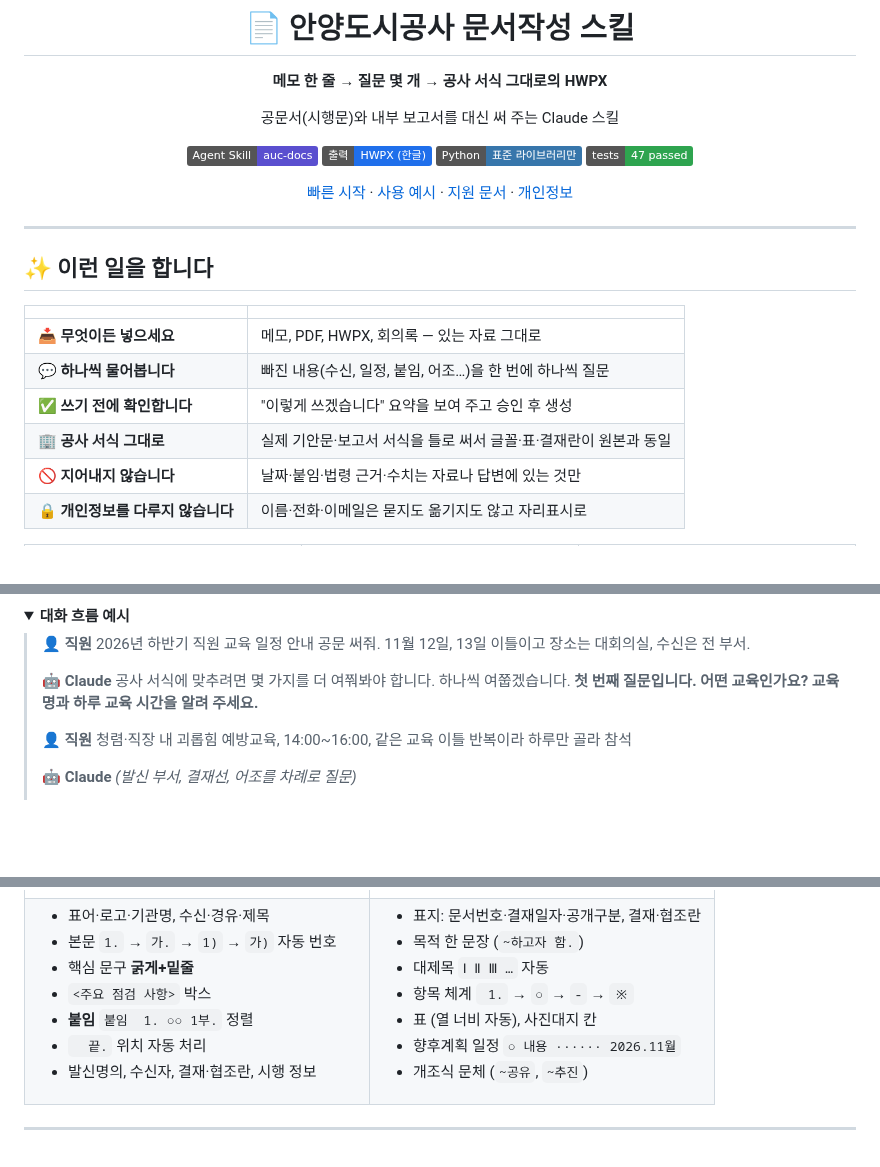
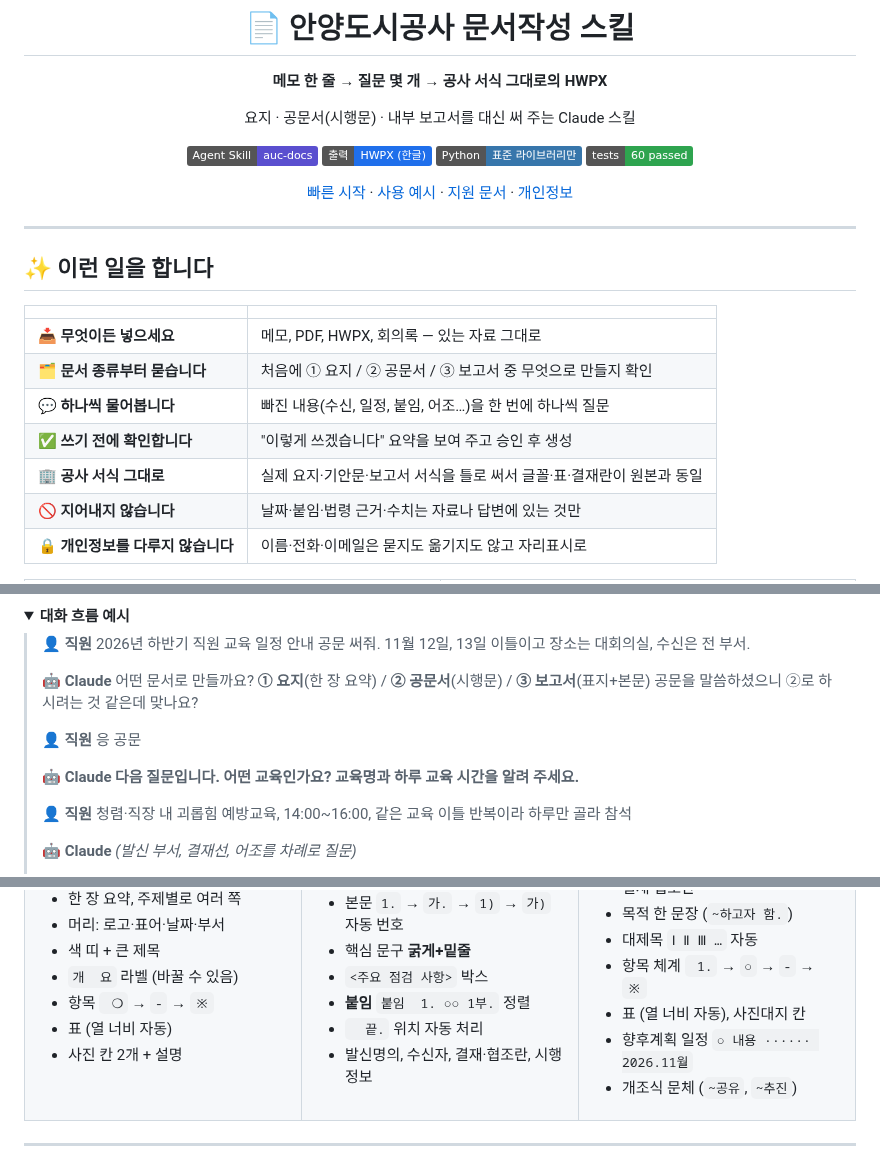
Before and after one commit to tmdguq2002/auc, a Markdown page: README.md, 3 parts joined by grey strips. Drawn GitHub-style; badges without logos; blank space fills up the shorter version.

```diff
--- a/README.md
+++ b/README.md
@@ -4,12 +4,12 @@
 
 **메모 한 줄 → 질문 몇 개 → 공사 서식 그대로의 HWPX**
 
-공문서(시행문)와 내부 보고서를 대신 써 주는 Claude 스킬
+요지 · 공문서(시행문) · 내부 보고서를 대신 써 주는 Claude 스킬
 
 <picture><img src="https://img.shields.io/badge/Agent%20Skill-auc--docs-5A4FCF" alt="Agent Skill"></picture>
 <picture><img src="https://img.shields.io/badge/출력-HWPX%20(한글)-1F6FEB" alt="HWPX"></picture>
 <picture><img src="https://img.shields.io/badge/Python-표준%20라이브러리만-3776AB?logo=python&logoColor=white" alt="Python"></picture>
-<picture><img src="https://img.shields.io/badge/tests-47%20passed-2EA44F" alt="Tests"></picture>
+<picture><img src="https://img.shields.io/badge/tests-60%20passed-2EA44F" alt="Tests"></picture>
 
 [빠른 시작](#-빠른-시작) · [사용 예시](#-사용-예시) · [지원 문서](#-지원-문서) · [개인정보](#-개인정보-보호)
 
@@ -22,9 +22,10 @@
 | | |
 |---|---|
 | 📥 **무엇이든 넣으세요** | 메모, PDF, HWPX, 회의록 — 있는 자료 그대로 |
+| 🗂 **문서 종류부터 묻습니다** | 처음에 ① 요지 / ② 공문서 / ③ 보고서 중 무엇으로 만들지 확인 |
 | 💬 **하나씩 물어봅니다** | 빠진 내용(수신, 일정, 붙임, 어조…)을 한 번에 하나씩 질문 |
 | ✅ **쓰기 전에 확인합니다** | "이렇게 쓰겠습니다" 요약을 보여 주고 승인 후 생성 |
-| 🏢 **공사 서식 그대로** | 실제 기안문·보고서 서식을 틀로 써서 글꼴·표·결재란이 원본과 동일 |
+| 🏢 **공사 서식 그대로** | 실제 요지·기안문·보고서 서식을 틀로 써서 글꼴·표·결재란이 원본과 동일 |
 | 🚫 **지어내지 않습니다** | 날짜·붙임·법령 근거·수치는 자료나 답변에 있는 것만 |
 | 🔒 **개인정보를 다루지 않습니다** | 이름·전화·이메일은 묻지도 옮기지도 않고 자리표시로 |
 
@@ -88,8 +96,12 @@ flowchart LR
 
 > **👤 직원** 2026년 하반기 직원 교육 일정 안내 공문 써줘. 11월 12일, 13일 이틀이고 장소는 대회의실, 수신은 전 부서.
 >
-> **🤖 Claude** 공사 서식에 맞추려면 몇 가지를 더 여쭤봐야 합니다. 하나씩 여쭙겠습니다.
-> **첫 번째 질문입니다. 어떤 교육인가요? 교육명과 하루 교육 시간을 알려 주세요.**
+> **🤖 Claude** 어떤 문서로 만들까요? **① 요지**(한 장 요약) / **② 공문서**(시행문) / **③ 보고서**(표지+본문)
+> 공문을 말씀하셨으니 ②로 하시려는 것 같은데 맞나요?
+>
+> **👤 직원** 응 공문
+>
+> **🤖 Claude** **다음 질문입니다. 어떤 교육인가요? 교육명과 하루 교육 시간을 알려 주세요.**
 >
 > **👤 직원** 청렴·직장 내 괴롭힘 예방교육, 14:00~16:00, 같은 교육 이틀 반복이라 하루만 골라 참석
 >
@@ -118,5 +131,16 @@ flowchart LR
 </tr>
 <tr valign="top">
+<td>
+
+- 한 장 요약, 주제별로 여러 쪽
+- 머리: 로고·표어·날짜·부서
+- 색 띠 + 큰 제목
+- `개  요` 라벨 (바꿀 수 있음)
+- 항목 ` ❍` → `-` → `※`
+- 표 (열 너비 자동)
+- 사진 칸 2개 + 설명
+
+</td>
 <td>
 
 - 표어·로고·기관명, 수신·경유·제목
```
Also changed, not shown: other parts of README.md (+20 -9 lines), skill/auc-docs/SKILL.md (+8 -4 lines), docs/images/sample-yoji.png (added), 13 other files.
